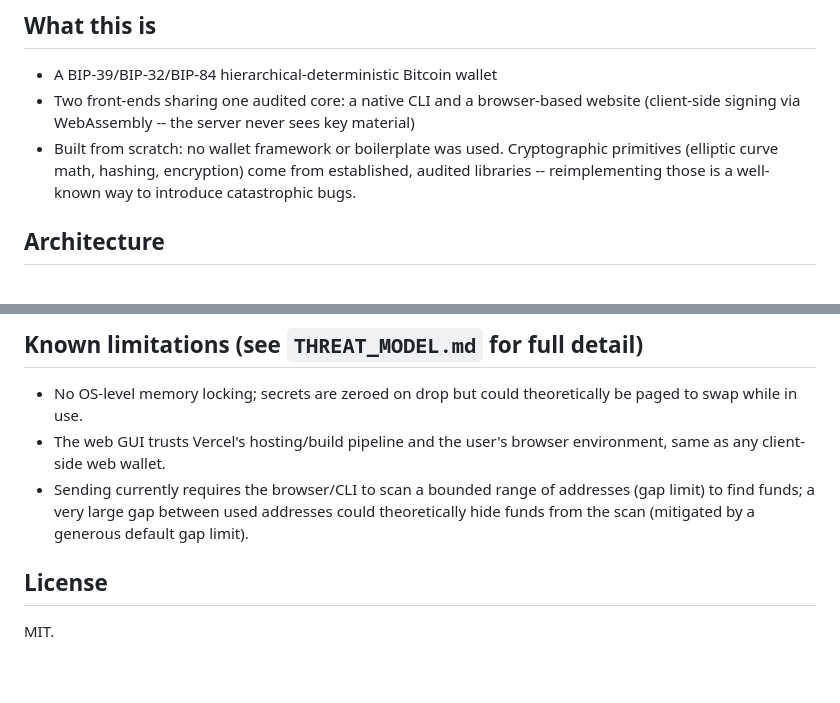
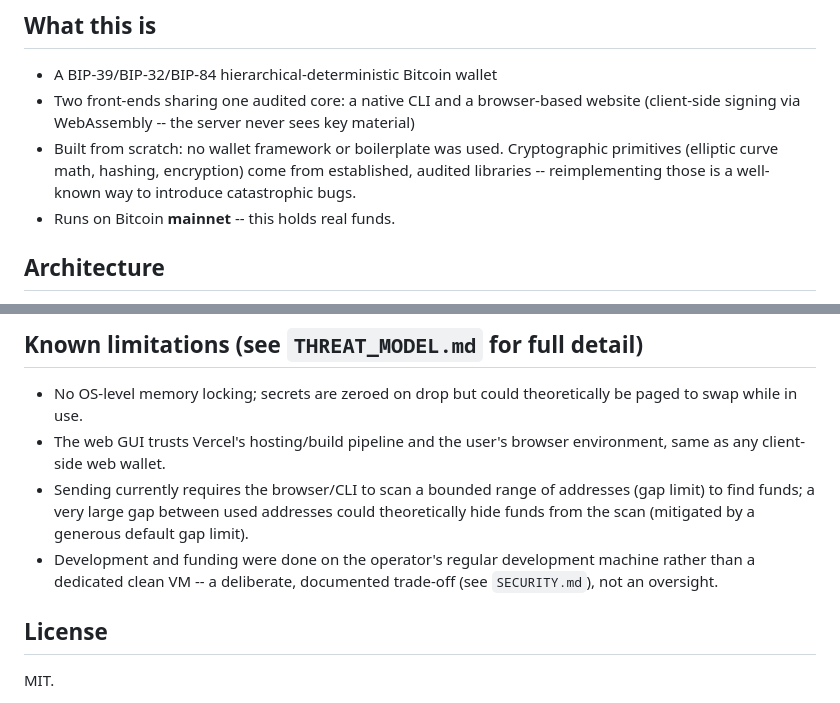
Before and after one commit to anjola1234/hardened-btc-wallet, a Markdown page: README.md, 2 parts joined by grey strips. Drawn GitHub-style; blank space fills up the shorter version.

```diff
--- a/README.md
+++ b/README.md
@@ -16,6 +16,7 @@ genuinely novel exploit rather than a documented, avoidable mistake.
 - Built from scratch: no wallet framework or boilerplate was used. Cryptographic
   primitives (elliptic curve math, hashing, encryption) come from established, audited
   libraries -- reimplementing those is a well-known way to introduce catastrophic bugs.
+- Runs on Bitcoin **mainnet** -- this holds real funds.
 
 ## Architecture
 
@@ -116,6 +131,9 @@ python -m http.server 8000   # or any static file server
 - Sending currently requires the browser/CLI to scan a bounded range of addresses
   (gap limit) to find funds; a very large gap between used addresses could
   theoretically hide funds from the scan (mitigated by a generous default gap limit).
+- Development and funding were done on the operator's regular development machine
+  rather than a dedicated clean VM -- a deliberate, documented trade-off (see
+  `SECURITY.md`), not an oversight.
 
 ## License
 
```
Also changed, not shown: other parts of README.md (+25 -11 lines), SECURITY.md (+19 -5 lines).
